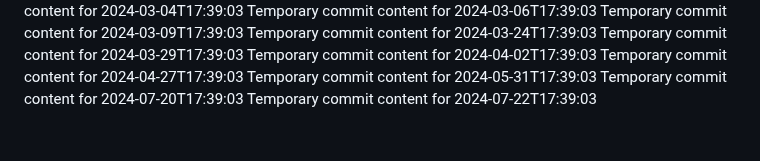
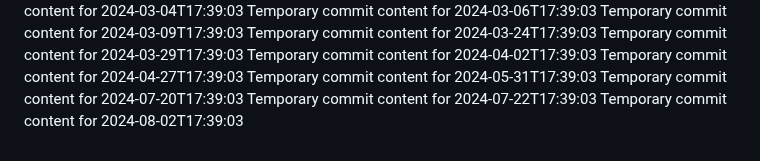
Before and after one commit to vinas1221/repo-742-p, a Markdown page: report.md, the part around the change. Rendered like a GitHub page.

```diff
--- a/report.md
+++ b/report.md
@@ -168,3 +168,4 @@ Temporary commit content for 2024-04-27T17:39:03
 Temporary commit content for 2024-05-31T17:39:03
 Temporary commit content for 2024-07-20T17:39:03
 Temporary commit content for 2024-07-22T17:39:03
+Temporary commit content for 2024-08-02T17:39:03
```
